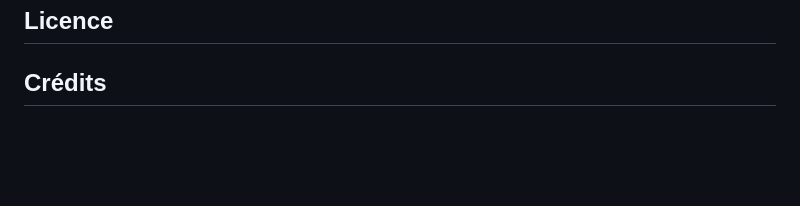
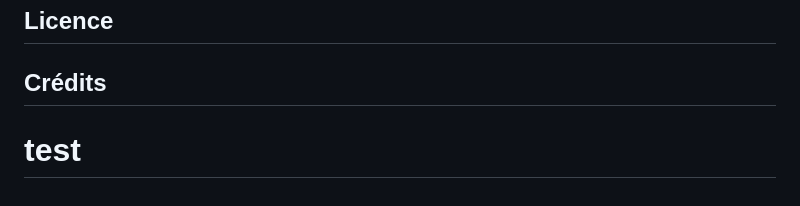
Before and after one commit to Humeos-com/scanorhize-pi, a Markdown page: README.md, the part around the change. Drawn GitHub-style; blank space fills up the shorter version.

Commit message:
Test post-commit hook

```diff
--- a/README.md
+++ b/README.md
@@ -111,3 +111,5 @@ http://192.168.X.Y:8080
 ## Licence
 
 ## Crédits
+
+# test
```
